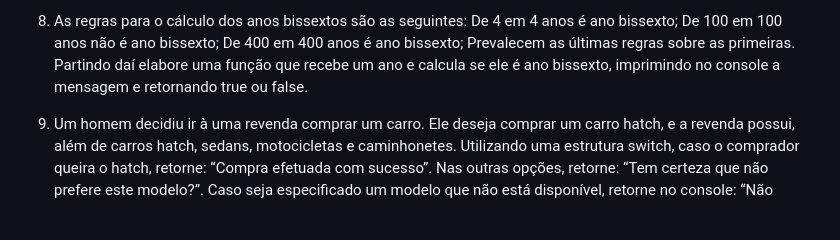
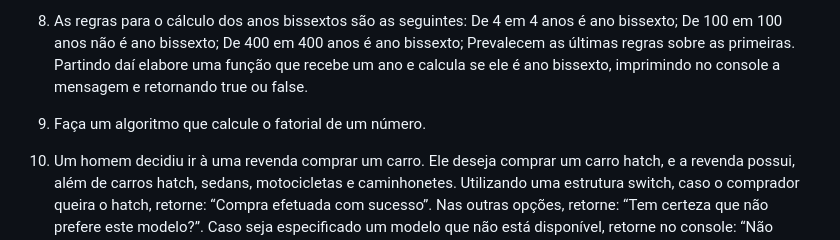
Before and after one commit to nicollas-provatti/JavaScript, a Markdown page: Atividade.md, the part around the change. Drawn GitHub-style; blank space fills up the shorter version.

```diff
--- a/Atividade.md
+++ b/Atividade.md
@@ -23,6 +23,8 @@ De 4 em 4 anos é ano bissexto;
 De 100 em 100 anos não é ano bissexto; De 400 em 400 anos é ano bissexto; Prevalecem as últimas regras sobre as primeiras.
 Partindo daí elabore uma função que recebe um ano e calcula se ele é ano bissexto, imprimindo no console a mensagem e retornando true ou false.
 
+9. Faça um algoritmo que calcule o fatorial de um número.
+
 10. Um homem decidiu ir à uma revenda comprar um carro. Ele deseja comprar um carro hatch, e a revenda possui, além de carros hatch, sedans, motocicletas e caminhonetes. Utilizando uma estrutura switch, caso o comprador queira o hatch, retorne: “Compra efetuada com sucesso”. Nas outras opções, retorne: “Tem certeza que não prefere este modelo?”. Caso seja especificado um modelo que não está disponível, retorne no console: “Não trabalhamos com este tipo de automóvel aqui”.
 
 11. Um funcionário irá receber um aumento de acordo com o seu plano de
```
